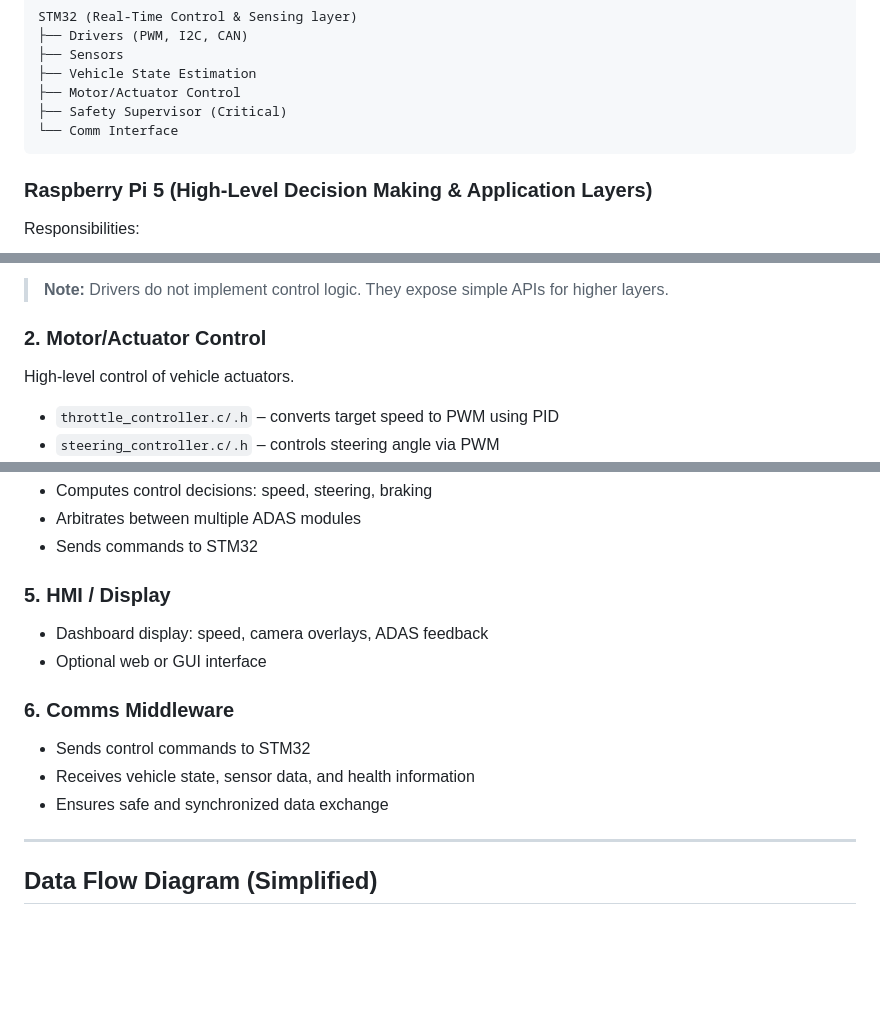
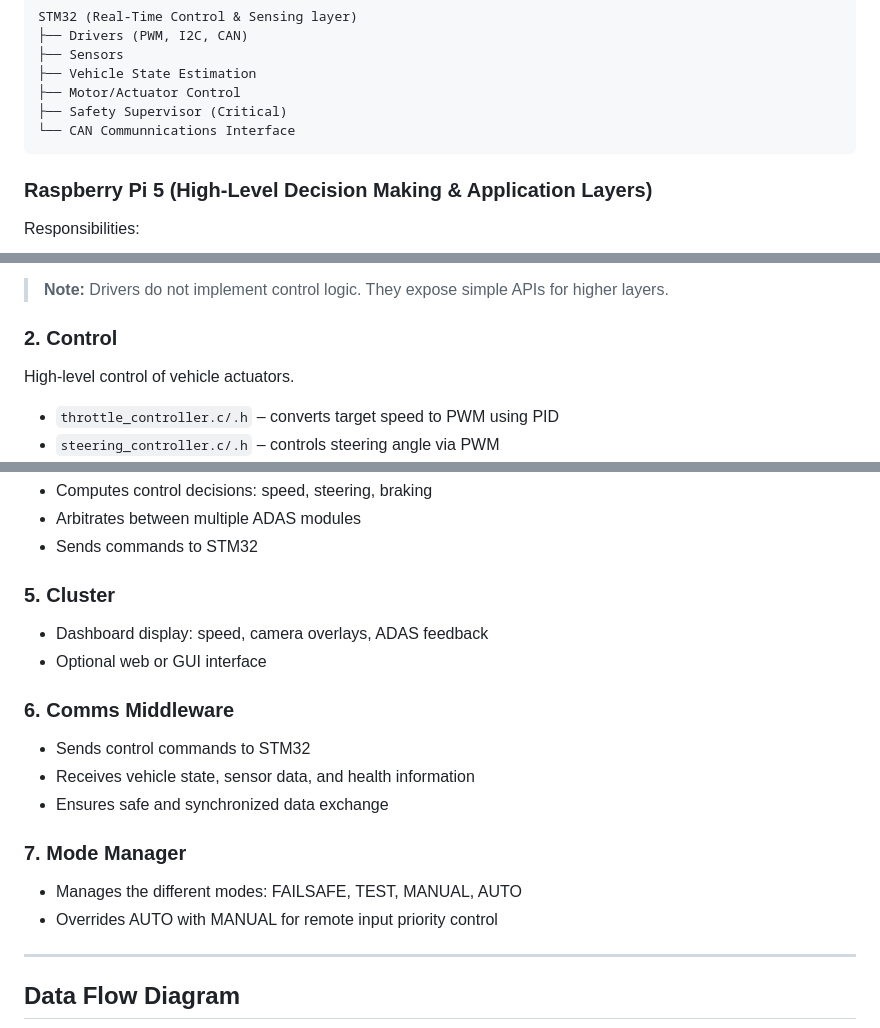
Before and after one commit to SEAME-pt/Team2_TheySEAME_Rollin, a Markdown page: docs/requirements/README.md, 3 parts joined by grey strips. Drawn GitHub-style; blank space fills up the shorter version.

````diff
--- a/docs/requirements/README.md
+++ b/docs/requirements/README.md
@@ -29,7 +29,7 @@ STM32 (Real-Time Control & Sensing layer)
 ├── Vehicle State Estimation
 ├── Motor/Actuator Control
 ├── Safety Supervisor (Critical)
-└── Comm Interface
+└── CAN Communnications Interface
 ```
 
 
@@ -72,7 +73,7 @@ Low-level hardware access, abstracting MCU peripherals.
 
 > **Note:** Drivers do not implement control logic. They expose simple APIs for higher layers.
 
-### 2. Motor/Actuator Control
+### 2. Control
 
 High-level control of vehicle actuators.
 
@@ -135,7 +136,7 @@ Modular features that consume the world model:
 - Arbitrates between multiple ADAS modules
 - Sends commands to STM32
 
-### 5. HMI / Display
+### 5. Cluster
 
 - Dashboard display: speed, camera overlays, ADAS feedback
 - Optional web or GUI interface
@@ -146,7 +147,12 @@ Modular features that consume the world model:
 - Receives vehicle state, sensor data, and health information
 - Ensures safe and synchronized data exchange
 
+### 7. Mode Manager
+- Manages the different modes: FAILSAFE, TEST, MANUAL, AUTO
+- Overrides AUTO with MANUAL for remote input priority control
+
+
 ---
 
-## Data Flow Diagram (Simplified)
+## Data Flow Diagram
 
````
Also changed, not shown: other parts of docs/requirements/README.md (+49 -66 lines).
